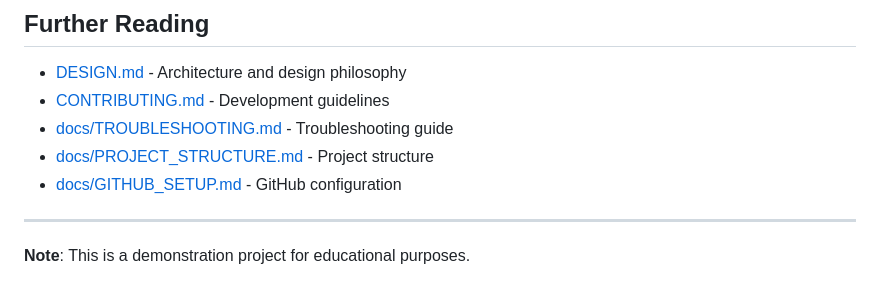
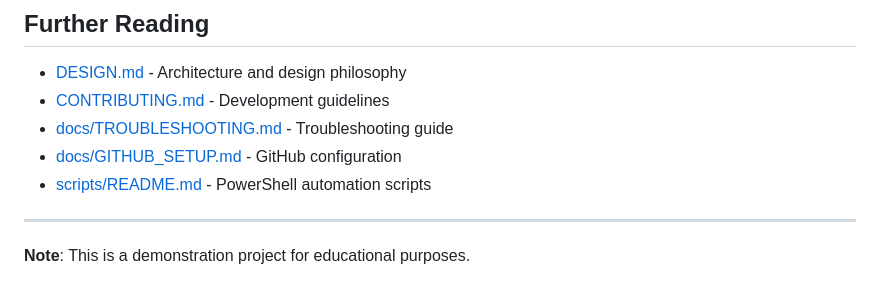
Before and after one commit to christianpetri/kubernetes-maintenance-mode, a Markdown page: README.md, the part around the change. Rendered like a GitHub page.

```diff
--- a/README.md
+++ b/README.md
@@ -442,8 +442,8 @@ without being locked out by the maintenance mode itself.
 - [DESIGN.md](DESIGN.md) - Architecture and design philosophy
 - [CONTRIBUTING.md](CONTRIBUTING.md) - Development guidelines
 - [docs/TROUBLESHOOTING.md](docs/TROUBLESHOOTING.md) - Troubleshooting guide
-- [docs/PROJECT_STRUCTURE.md](docs/PROJECT_STRUCTURE.md) - Project structure
 - [docs/GITHUB_SETUP.md](docs/GITHUB_SETUP.md) - GitHub configuration
+- [scripts/README.md](scripts/README.md) - PowerShell automation scripts
 
 ---
 
```
Also changed, not shown: docs/PROJECT_STRUCTURE.md (deleted, +0 -163 lines), scripts/README.md (+15 -35 lines).
